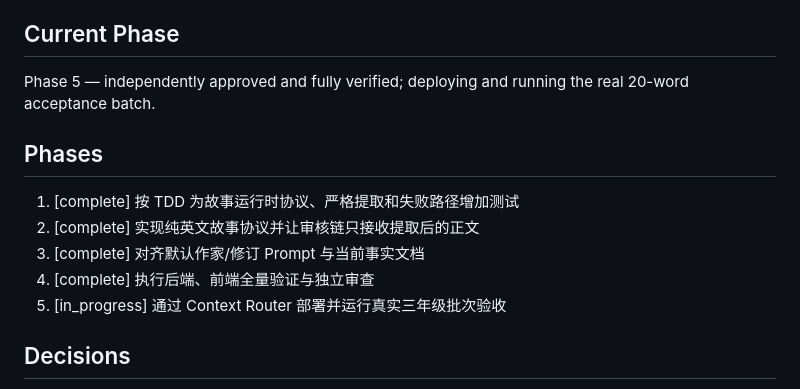
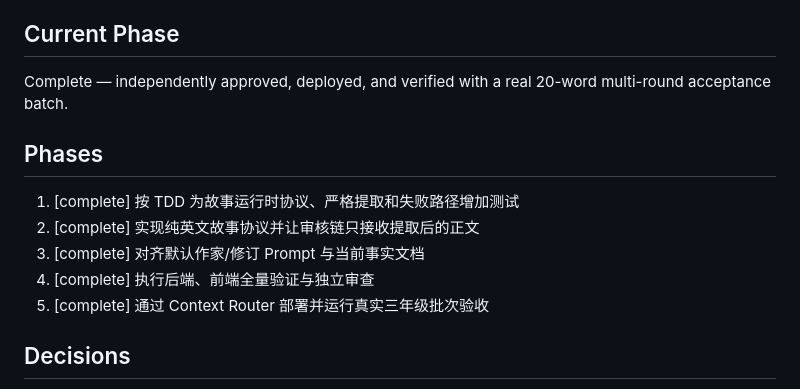
Before and after one commit to ConchiLucas/english_material, a Markdown page: task_plan.md, the part around the change. Rendered like a GitHub page.

```diff
--- a/task_plan.md
+++ b/task_plan.md
@@ -4,14 +4,14 @@
 修复故事运行的最终结果污染：新批次只保存纯英文场景标题与故事正文，完整 Agent 原始输出仍保留用于审计。
 
 ## Current Phase
-Phase 5 — independently approved and fully verified; deploying and running the real 20-word acceptance batch.
+Complete — independently approved, deployed, and verified with a real 20-word multi-round acceptance batch.
 
 ## Phases
 1. [complete] 按 TDD 为故事运行时协议、严格提取和失败路径增加测试
 2. [complete] 实现纯英文故事协议并让审核链只接收提取后的正文
 3. [complete] 对齐默认作家/修订 Prompt 与当前事实文档
 4. [complete] 执行后端、前端全量验证与独立审查
-5. [in_progress] 通过 Context Router 部署并运行真实三年级批次验收
+5. [complete] 通过 Context Router 部署并运行真实三年级批次验收
 
 ## Decisions
 - 采用用户确认的方案 A：运行时追加不可编辑协议，后端严格提取，不增加最终整理 Agent。
```
Also changed, not shown: findings.md (+1 -0 lines), progress.md (+3 -0 lines).
